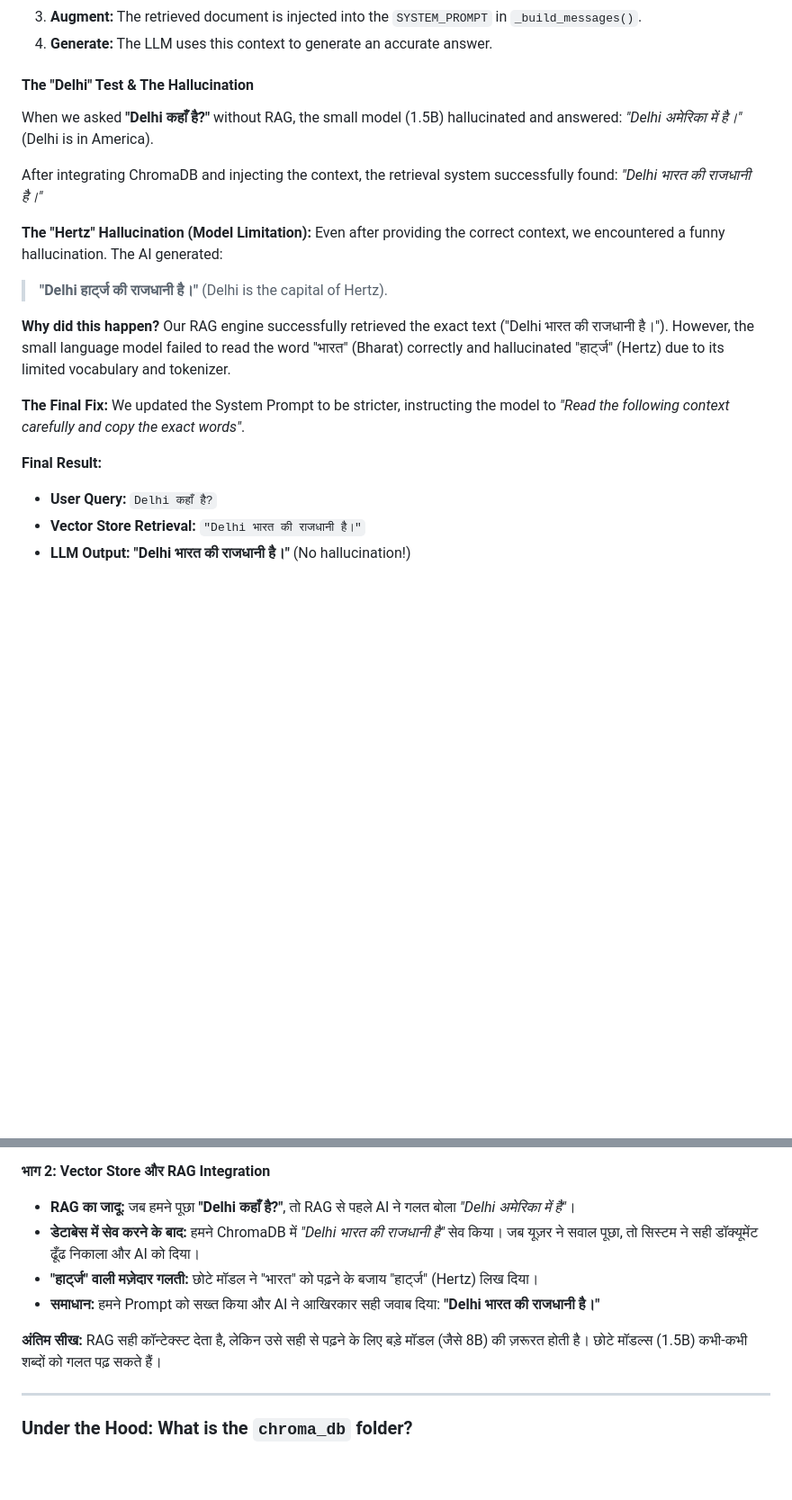
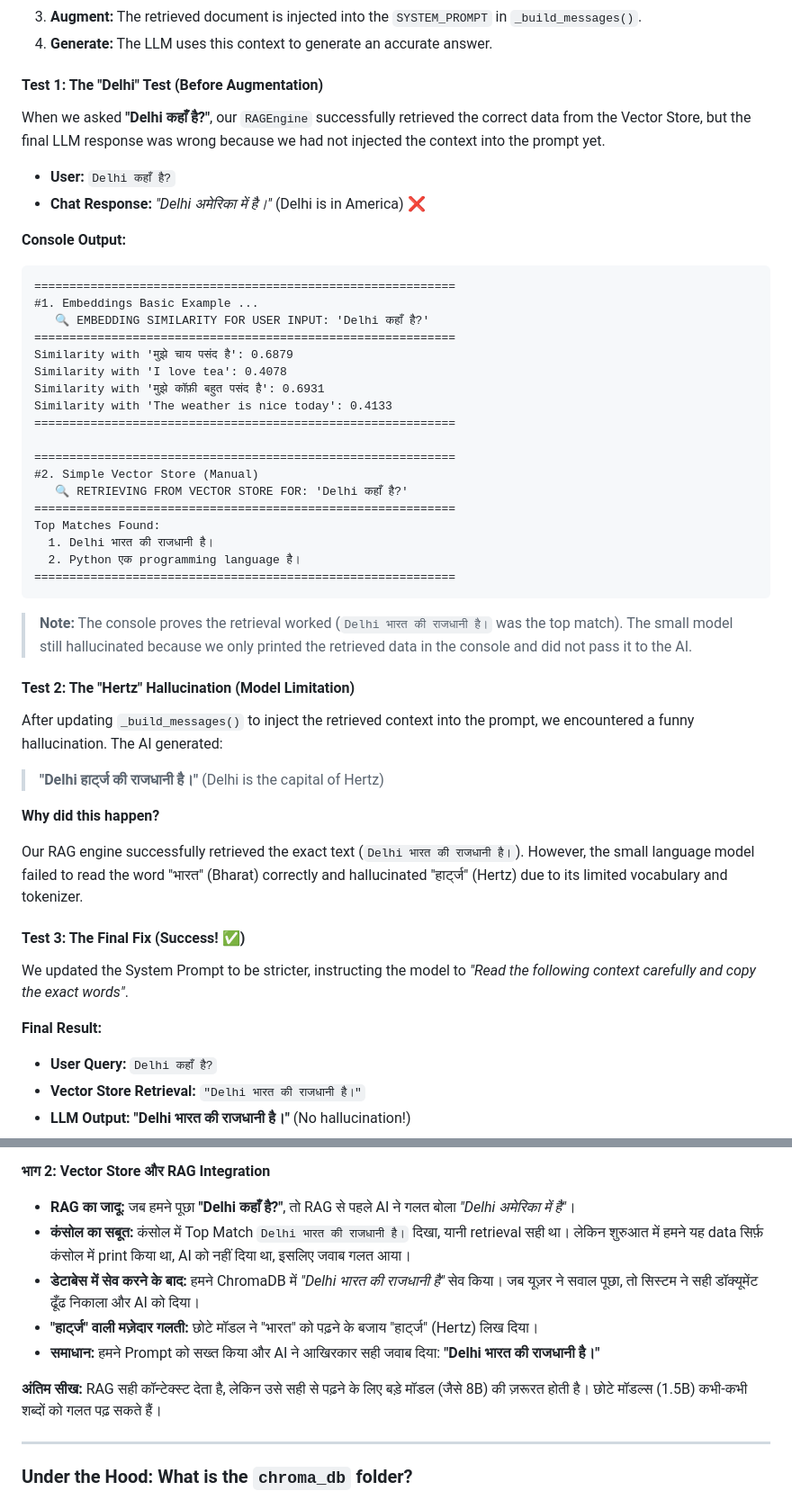
Before and after one commit to jprsurendra/genai-chat-django, a Markdown page: README.003.md, 2 parts joined by grey strips. Shown at 90% size. Drawn GitHub-style; folded sections open; blank space fills up the shorter version.

````diff
--- a/README.003.md
+++ b/README.003.md
@@ -50,23 +50,54 @@ To store manual documents in a local Vector Database (ChromaDB) and retrieve the
 3. **Augment:** The retrieved document is injected into the `SYSTEM_PROMPT` in `_build_messages()`.
 4. **Generate:** The LLM uses this context to generate an accurate answer.
 
-#### The "Delhi" Test & The Hallucination
+#### Test 1: The "Delhi" Test (Before Augmentation)
 
-When we asked **"Delhi कहाँ है?"** without RAG, the small model (1.5B) hallucinated and answered: *"Delhi अमेरिका में है।"* (Delhi is in America).
+When we asked **"Delhi कहाँ है?"**, our `RAGEngine` successfully retrieved the correct data from the Vector Store, but the final LLM response was wrong because we had not injected the context into the prompt yet.
 
-After integrating ChromaDB and injecting the context, the retrieval system successfully found: *"Delhi भारत की राजधानी है।"*
+- **User:** `Delhi कहाँ है?`
+- **Chat Response:** *"Delhi अमेरिका में है।"* (Delhi is in America) ❌
 
-**The "Hertz" Hallucination (Model Limitation):**
-Even after providing the correct context, we encountered a funny hallucination. The AI generated:
-> **"Delhi हार्ट्ज की राजधानी है।"** (Delhi is the capital of Hertz).
+**Console Output:**
+
+```text
+============================================================
+#1. Embeddings Basic Example ...
+   🔍 EMBEDDING SIMILARITY FOR USER INPUT: 'Delhi कहाँ है?'
+============================================================
+Similarity with 'मुझे चाय पसंद है': 0.6879
+Similarity with 'I love tea': 0.4078
+Similarity with 'मुझे कॉफ़ी बहुत पसंद है': 0.6931
+Similarity with 'The weather is nice today': 0.4133
+============================================================
+
+============================================================
+#2. Simple Vector Store (Manual)
+   🔍 RETRIEVING FROM VECTOR STORE FOR: 'Delhi कहाँ है?'
+============================================================
+Top Matches Found:
+  1. Delhi भारत की राजधानी है।
+  2. Python एक programming language है।
+============================================================
+```
+
+> **Note:** The console proves the retrieval worked (`Delhi भारत की राजधानी है।` was the top match). The small model still hallucinated because we only printed the retrieved data in the console and did not pass it to the AI.
+
+#### Test 2: The "Hertz" Hallucination (Model Limitation)
+
+After updating `_build_messages()` to inject the retrieved context into the prompt, we encountered a funny hallucination. The AI generated:
+
+> **"Delhi हार्ट्ज की राजधानी है।"** (Delhi is the capital of Hertz)
 
 **Why did this happen?**
-Our RAG engine successfully retrieved the exact text ("Delhi भारत की राजधानी है।"). However, the small language model failed to read the word "भारत" (Bharat) correctly and hallucinated "हार्ट्ज" (Hertz) due to its limited vocabulary and tokenizer.
 
-**The Final Fix:**
+Our RAG engine successfully retrieved the exact text (`Delhi भारत की राजधानी है।`). However, the small language model failed to read the word "भारत" (Bharat) correctly and hallucinated "हार्ट्ज" (Hertz) due to its limited vocabulary and tokenizer.
+
+#### Test 3: The Final Fix (Success! ✅)
+
 We updated the System Prompt to be stricter, instructing the model to *"Read the following context carefully and copy the exact words"*.
 
 **Final Result:**
+
 - **User Query:** `Delhi कहाँ है?`
 - **Vector Store Retrieval:** `"Delhi भारत की राजधानी है।"`
 - **LLM Output:** **"Delhi भारत की राजधानी है।"** (No hallucination!)
@@ -106,6 +139,7 @@ RAG (Retrieval-Augmented Generation) को गहराई से समझन
 
 **भाग 2: Vector Store और RAG Integration**
 - **RAG का जादू:** जब हमने पूछा **"Delhi कहाँ है?"**, तो RAG से पहले AI ने गलत बोला *"Delhi अमेरिका में है"*।
+- **कंसोल का सबूत:** कंसोल में Top Match `Delhi भारत की राजधानी है।` दिखा, यानी retrieval सही था। लेकिन शुरुआत में हमने यह data सिर्फ़ कंसोल में print किया था, AI को नहीं दिया था, इसलिए जवाब गलत आया।
 - **डेटाबेस में सेव करने के बाद:** हमने ChromaDB में *"Delhi भारत की राजधानी है"* सेव किया। जब यूज़र ने सवाल पूछा, तो सिस्टम ने सही डॉक्यूमेंट ढूँढ निकाला और AI को दिया।
 - **"हार्ट्ज" वाली मज़ेदार गलती:** छोटे मॉडल ने "भारत" को पढ़ने के बजाय "हार्ट्ज" (Hertz) लिख दिया।
 - **समाधान:** हमने Prompt को सख्त किया और AI ने आखिरकार सही जवाब दिया: **"Delhi भारत की राजधानी है।"**
@@ -114,7 +148,6 @@ RAG (Retrieval-Augmented Generation) को गहराई से समझन
 RAG सही कॉन्टेक्स्ट देता है, लेकिन उसे सही से पढ़ने के लिए बड़े मॉडल (जैसे 8B) की ज़रूरत होती है। छोटे मॉडल्स (1.5B) कभी-कभी शब्दों को गलत पढ़ सकते हैं।
 
 </details>
-
 
 ---
 
````
Also changed, not shown: other parts of README.003.md (+3 -3 lines).
